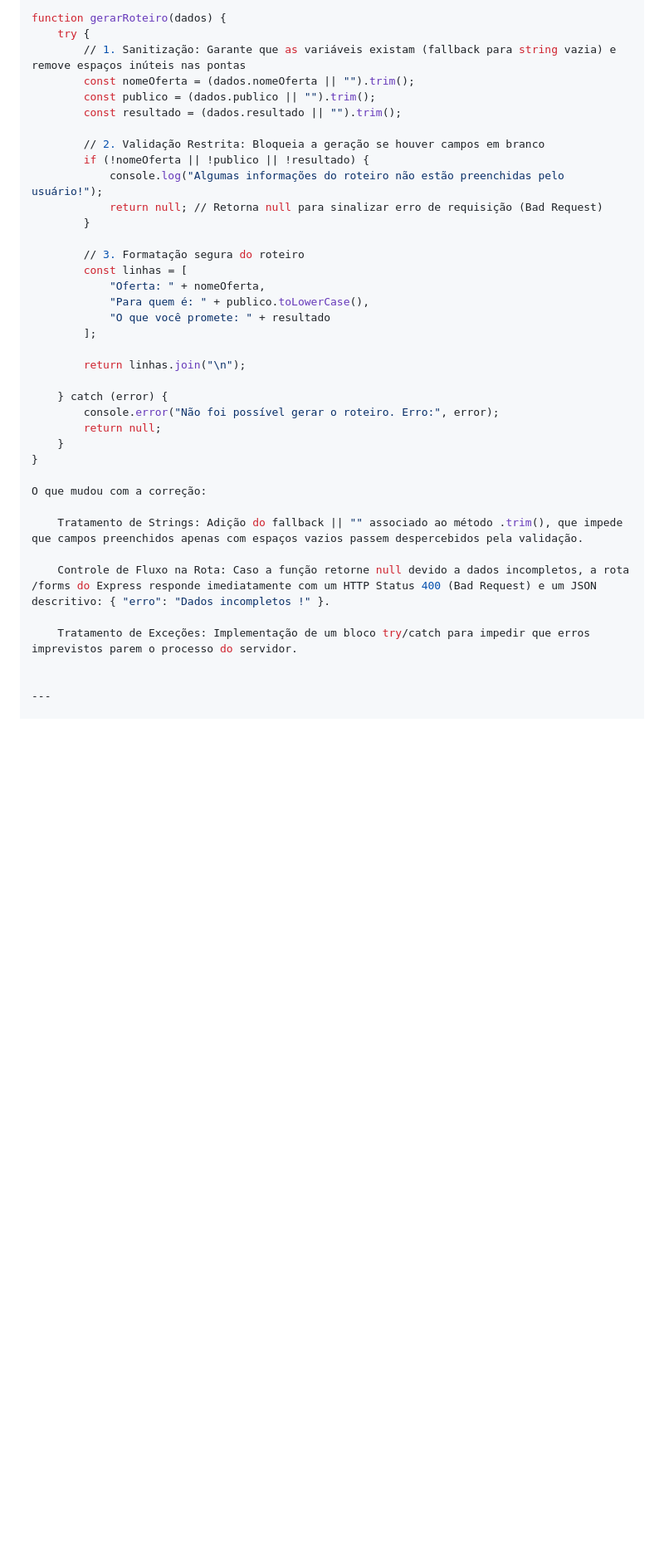
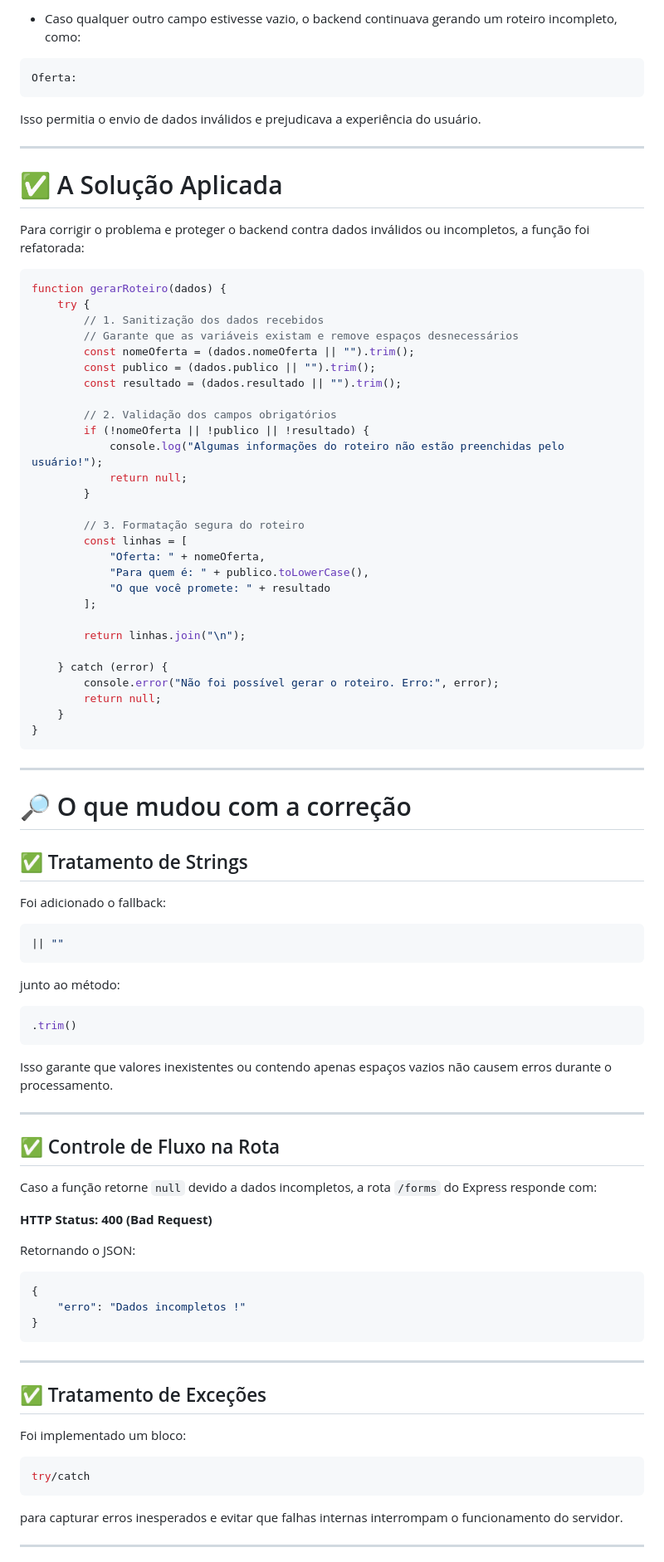
Before and after one commit to Samuel-Sj/fht-desafio-dev, a Markdown page: README.md, the part around one of its changes. Shown at 83% size. Drawn GitHub-style; blank space fills up the shorter version.

````diff
--- a/README.md
+++ b/README.md
@@ -77,14 +115,30 @@ JavaScript
+- Caso qualquer outro campo estivesse vazio, o backend continuava gerando um roteiro incompleto, como:
+
+```
+Oferta:
+```
+
+Isso permitia o envio de dados inválidos e prejudicava a experiência do usuário.
+
+---
+
+# ✅ A Solução Aplicada
+
+Para corrigir o problema e proteger o backend contra dados inválidos ou incompletos, a função foi refatorada:
+
+```javascript
 function gerarRoteiro(dados) {
     try {
-        // 1. Sanitização: Garante que as variáveis existam (fallback para string vazia) e remove espaços inúteis nas pontas
+        // 1. Sanitização dos dados recebidos
+        // Garante que as variáveis existam e remove espaços desnecessários
         const nomeOferta = (dados.nomeOferta || "").trim();
         const publico = (dados.publico || "").trim();
         const resultado = (dados.resultado || "").trim();
 
-        // 2. Validação Restrita: Bloqueia a geração se houver campos em branco
+        // 2. Validação dos campos obrigatórios
         if (!nomeOferta || !publico || !resultado) {
             console.log("Algumas informações do roteiro não estão preenchidas pelo usuário!");
-            return null; // Retorna null para sinalizar erro de requisição (Bad Request)
+            return null;
         }
 
         // 3. Formatação segura do roteiro
@@ -101,14 +155,55 @@ function gerarRoteiro(dados) {
         return null;
     }
 }
-
-O que mudou com a correção:
-
-    Tratamento de Strings: Adição do fallback || "" associado ao método .trim(), que impede que campos preenchidos apenas com espaços vazios passem despercebidos pela validação.
-
-    Controle de Fluxo na Rota: Caso a função retorne null devido a dados incompletos, a rota /forms do Express responde imediatamente com um HTTP Status 400 (Bad Request) e um JSON descritivo: { "erro": "Dados incompletos !" }.
-
-    Tratamento de Exceções: Implementação de um bloco try/catch para impedir que erros imprevistos parem o processo do servidor.
-
+```
 
 ---
+
+# 🔎 O que mudou com a correção
+
+## ✅ Tratamento de Strings
+
+Foi adicionado o fallback:
+
+```javascript
+|| ""
+```
+
+junto ao método:
+
+```javascript
+.trim()
+```
+
+Isso garante que valores inexistentes ou contendo apenas espaços vazios não causem erros durante o processamento.
+
+---
+
+## ✅ Controle de Fluxo na Rota
+
+Caso a função retorne `null` devido a dados incompletos, a rota `/forms` do Express responde com:
+
+**HTTP Status: 400 (Bad Request)**
+
+Retornando o JSON:
+
+```json
+{
+    "erro": "Dados incompletos !"
+}
+```
+
+---
+
+## ✅ Tratamento de Exceções
+
+Foi implementado um bloco:
+
+```javascript
+try/catch
+```
+
+para capturar erros inesperados e evitar que falhas internas interrompam o funcionamento do servidor.
+
+---
+
````
Also changed, not shown: other parts of README.md (+72 -31 lines).
